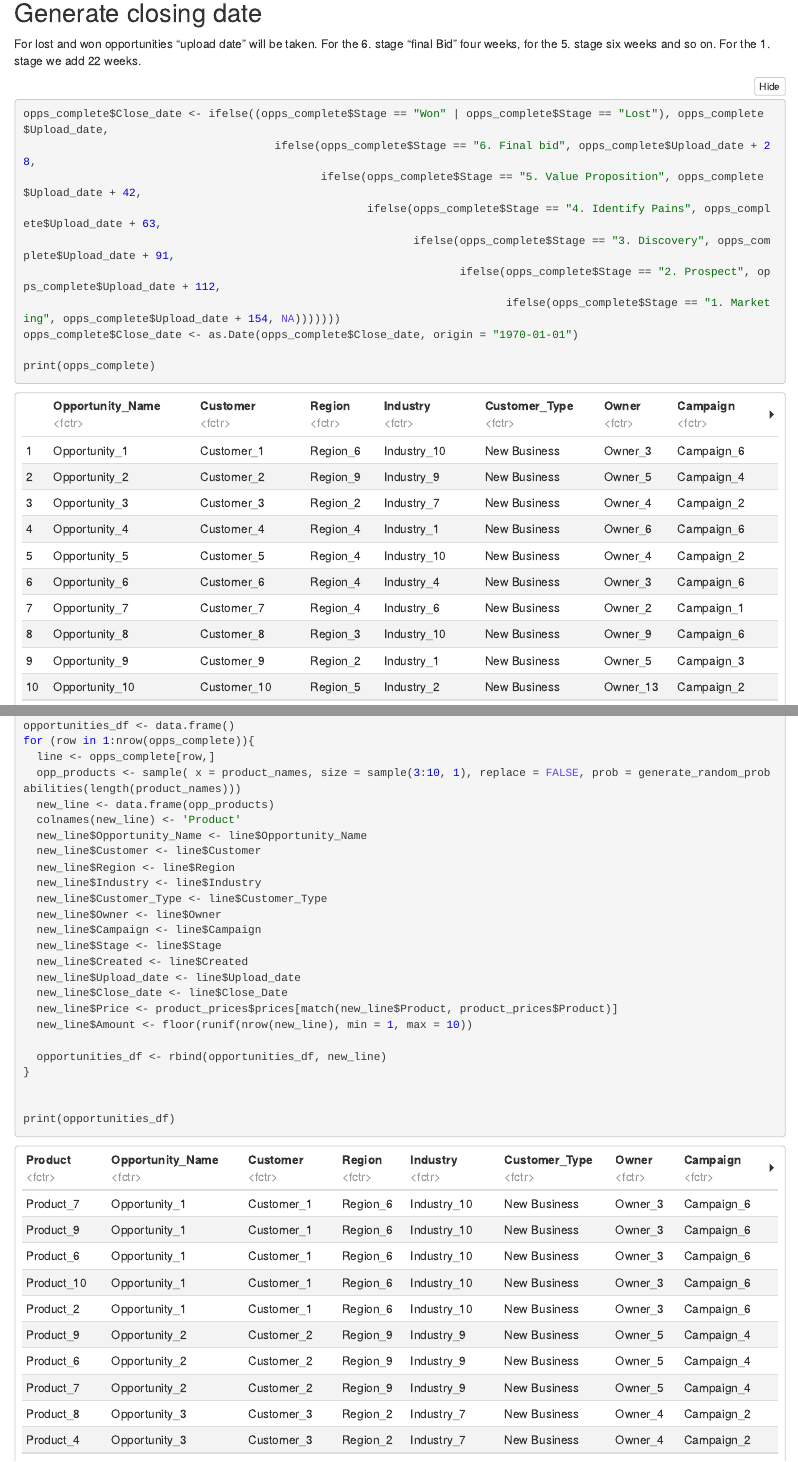
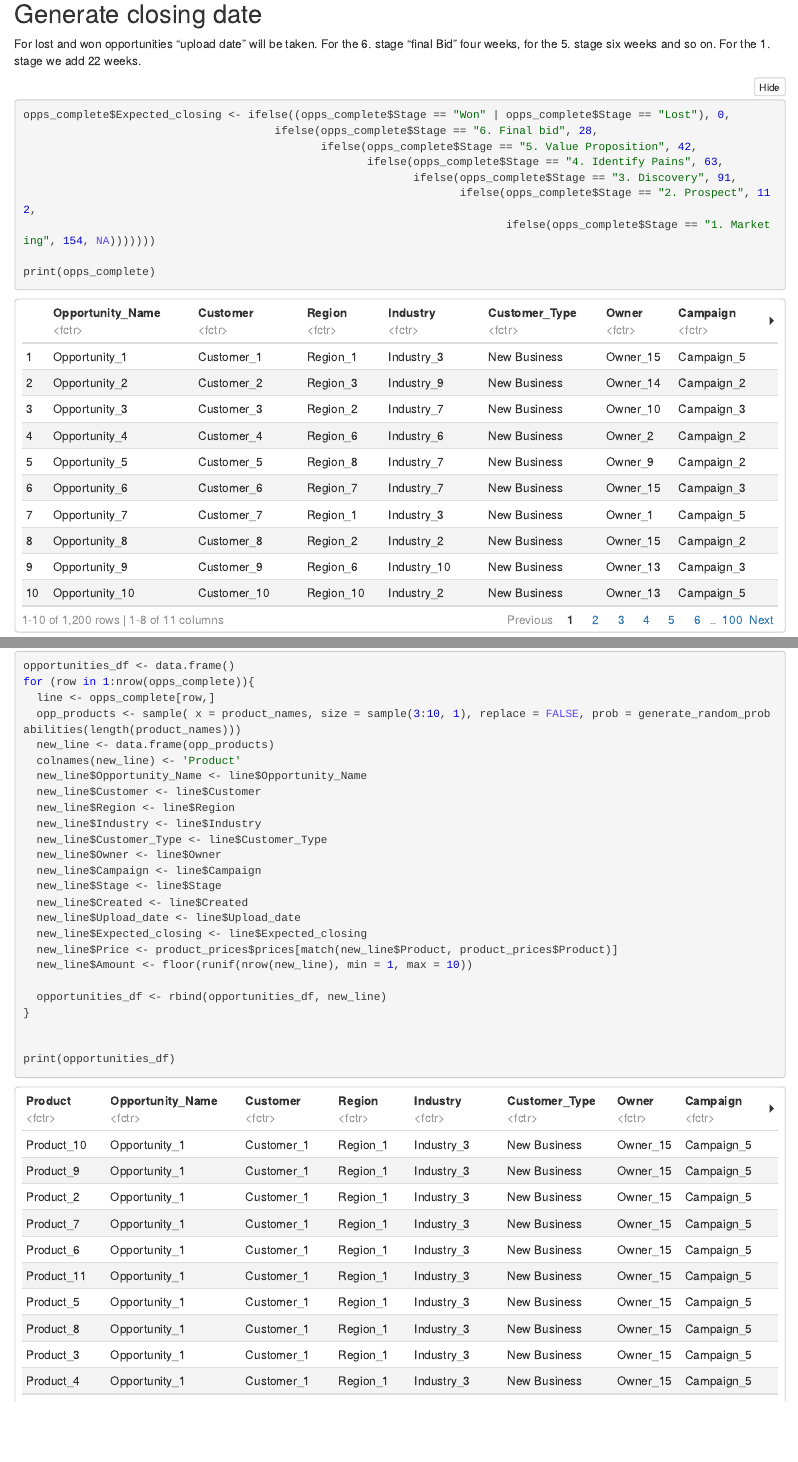
Before and after one commit to tcubaruba/bachelor-project, an R Markdown document (R Scripts/generate_opps.Rmd): the page in a window 1100 px wide, from 4660 px down before the commit and from 4250 px down after it, so that both start at the same text, and a second part further down, joined at a grey line. The pictures show the output file R Scripts/generate_opps.nb.html that the author committed with the source, opened offline; long lines of code are wrapped.

````diff
--- a/R Scripts/generate_opps.Rmd
+++ b/R Scripts/generate_opps.Rmd
@@ -134,14 +134,13 @@
 For lost and won opportunities "upload date" will be taken. For the 6. stage "final Bid" four weeks, for the 5. stage six weeks and so on. For the 1. stage we add 22 weeks.
 
 ```{r}
-opps_complete$Close_date <- ifelse((opps_complete$Stage == "Won" | opps_complete$Stage == "Lost"), opps_complete$Upload_date,
-                                      ifelse(opps_complete$Stage == "6. Final bid", opps_complete$Upload_date + 28,
-                                             ifelse(opps_complete$Stage == "5. Value Proposition", opps_complete$Upload_date + 42,
-                                                    ifelse(opps_complete$Stage == "4. Identify Pains", opps_complete$Upload_date + 63,
-                                                           ifelse(opps_complete$Stage == "3. Discovery", opps_complete$Upload_date + 91,
-                                                                  ifelse(opps_complete$Stage == "2. Prospect", opps_complete$Upload_date + 112,
-                                                                         ifelse(opps_complete$Stage == "1. Marketing", opps_complete$Upload_date + 154, NA)))))))
-opps_complete$Close_date <- as.Date(opps_complete$Close_date, origin = "1970-01-01")
+opps_complete$Expected_closing <- ifelse((opps_complete$Stage == "Won" | opps_complete$Stage == "Lost"), 0,
+                                      ifelse(opps_complete$Stage == "6. Final bid", 28,
+                                             ifelse(opps_complete$Stage == "5. Value Proposition", 42,
+                                                    ifelse(opps_complete$Stage == "4. Identify Pains", 63,
+                                                           ifelse(opps_complete$Stage == "3. Discovery", 91,
+                                                                  ifelse(opps_complete$Stage == "2. Prospect", 112,
+                                                                         ifelse(opps_complete$Stage == "1. Marketing", 154, NA)))))))
 
 print(opps_complete)
 
@@ -178,7 +177,7 @@
   new_line$Stage <- line$Stage
   new_line$Created <- line$Created
   new_line$Upload_date <- line$Upload_date
-  new_line$Close_date <- line$Close_Date
+  new_line$Expected_closing <- line$Expected_closing
   new_line$Price <- product_prices$prices[match(new_line$Product, product_prices$Product)]
   new_line$Amount <- floor(runif(nrow(new_line), min = 1, max = 10))
 
````
Also changed, not shown: R Scripts/generate_opps.nb.html, R Scripts/generate_opps.Rmd (4 more changed lines).
